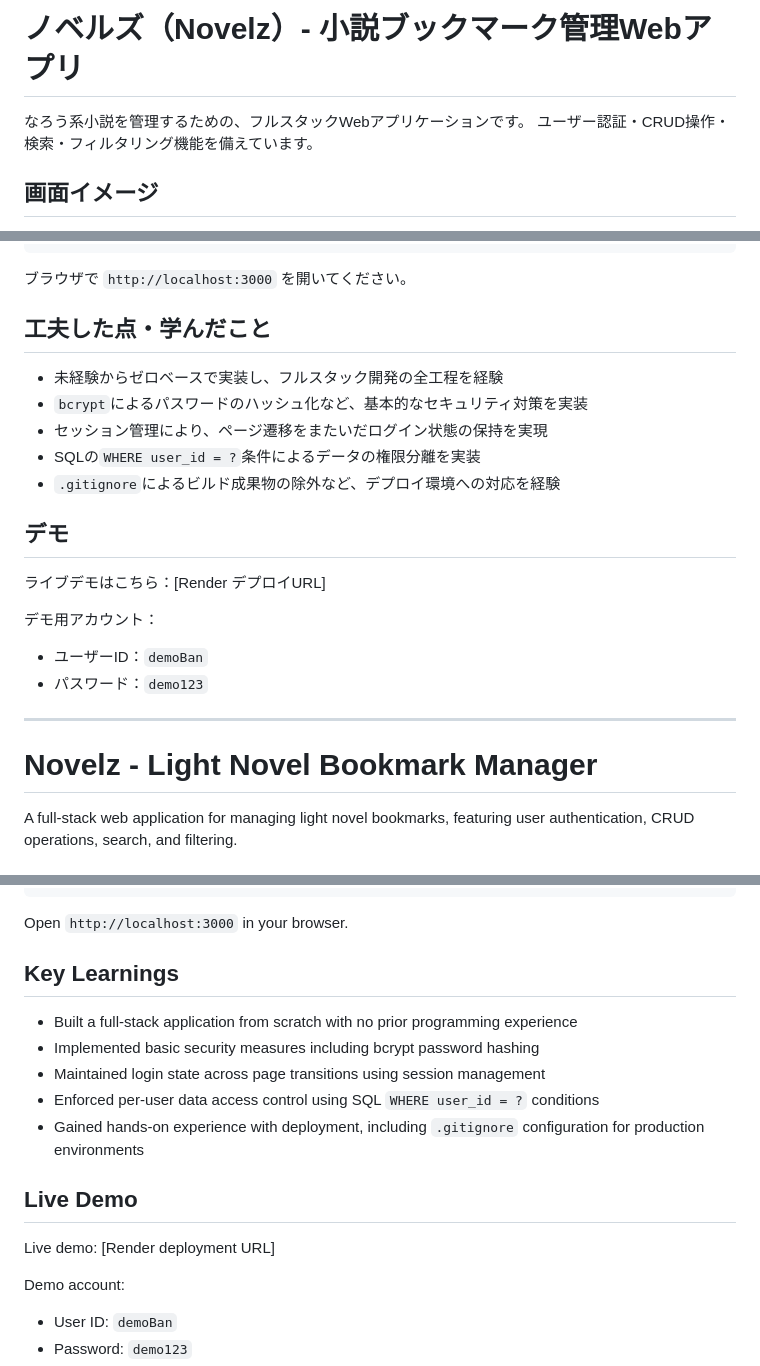
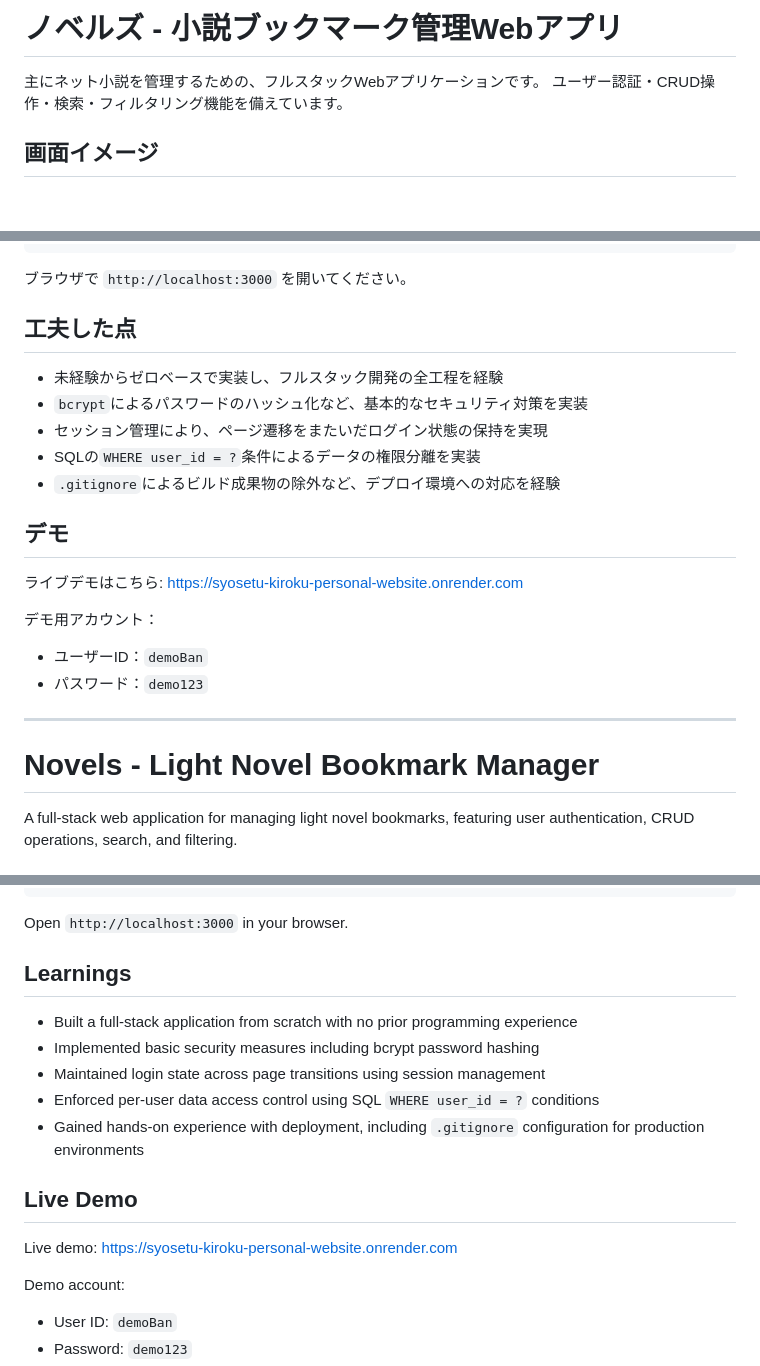
Before and after one commit to sakuraei007/syosetu-kiroku-personal-website, a Markdown page: syousetu-browser/README.md, 3 parts joined by grey strips. Rendered like a GitHub page; blank space fills up the shorter version.

Commit message:
Revise README
Updated README to clarify application purpose and improve formatting.

```diff
--- a/syousetu-browser/README.md
+++ b/syousetu-browser/README.md
@@ -1,6 +1,6 @@
-# ノベルズ（Novelz）- 小説ブックマーク管理Webアプリ
+# ノベルズ - 小説ブックマーク管理Webアプリ
 
-なろう系小説を管理するための、フルスタックWebアプリケーションです。
+主にネット小説を管理するための、フルスタックWebアプリケーションです。
 ユーザー認証・CRUD操作・検索・フィルタリング機能を備えています。
 
 ## 画面イメージ
@@ -44,7 +44,7 @@ node server.js
 
 ブラウザで `http://localhost:3000` を開いてください。
 
-## 工夫した点・学んだこと
+## 工夫した点
 
 - 未経験からゼロベースで実装し、フルスタック開発の全工程を経験
 - `bcrypt`によるパスワードのハッシュ化など、基本的なセキュリティ対策を実装
@@ -54,7 +54,7 @@ node server.js
 
 ## デモ
 
-ライブデモはこちら：[Render デプロイURL]
+ライブデモはこちら: https://syosetu-kiroku-personal-website.onrender.com
 
 デモ用アカウント：
 - ユーザーID：`demoBan`
@@ -62,7 +62,7 @@ node server.js
 
 ---
 
-# Novelz - Light Novel Bookmark Manager
+# Novels - Light Novel Bookmark Manager
 
 A full-stack web application for managing light novel bookmarks, featuring user authentication, CRUD operations, search, and filtering.
 
@@ -103,7 +103,7 @@ node server.js
 
 Open `http://localhost:3000` in your browser.
 
-## Key Learnings
+## Learnings
 
 - Built a full-stack application from scratch with no prior programming experience
 - Implemented basic security measures including bcrypt password hashing
@@ -113,7 +113,7 @@ Open `http://localhost:3000` in your browser.
 
 ## Live Demo
 
-Live demo: [Render deployment URL]
+Live demo: https://syosetu-kiroku-personal-website.onrender.com
 
 Demo account:
 - User ID: `demoBan`
```
